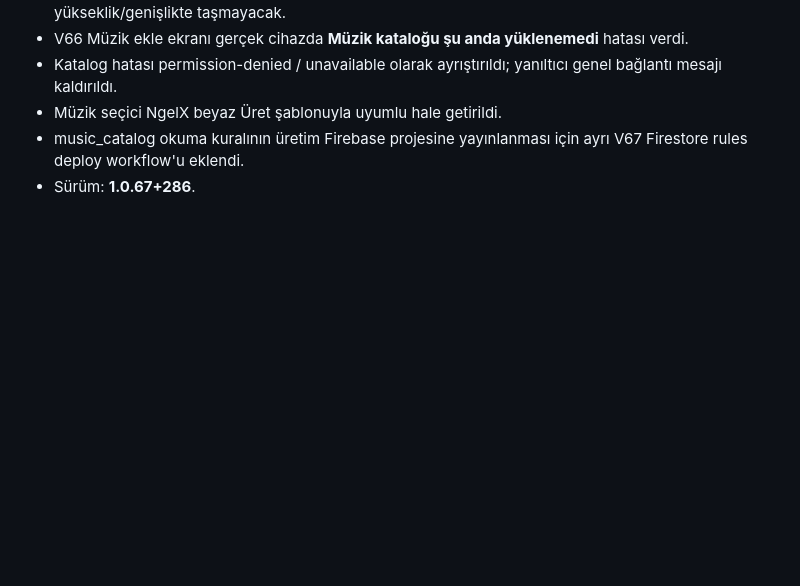
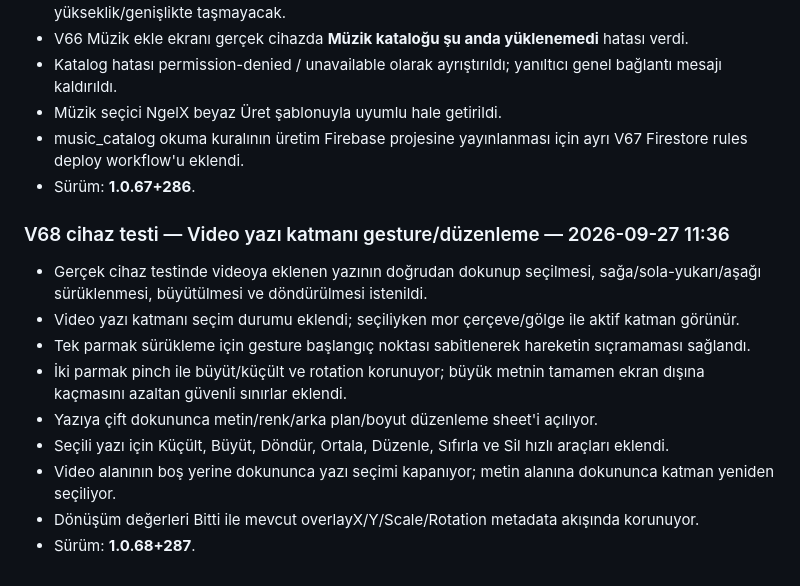
Before and after one commit to Nnentx/Ngelx, a Markdown page: WORK_PACKAGE_TEST_NOTES.md, the part around the change. Drawn GitHub-style; blank space fills up the shorter version.

Commit message:
Document V68 video text gesture device fixes

```diff
--- a/WORK_PACKAGE_TEST_NOTES.md
+++ b/WORK_PACKAGE_TEST_NOTES.md
@@ -959,3 +959,16 @@
 - Müzik seçici NgelX beyaz Üret şablonuyla uyumlu hale getirildi.
 - music_catalog okuma kuralının üretim Firebase projesine yayınlanması için ayrı V67 Firestore rules deploy workflow'u eklendi.
 - Sürüm: **1.0.67+286**.
+
+
+### V68 cihaz testi — Video yazı katmanı gesture/düzenleme — 2026-09-27 11:36
+
+- Gerçek cihaz testinde videoya eklenen yazının doğrudan dokunup seçilmesi, sağa/sola-yukarı/aşağı sürüklenmesi, büyütülmesi ve döndürülmesi istenildi.
+- Video yazı katmanı seçim durumu eklendi; seçiliyken mor çerçeve/gölge ile aktif katman görünür.
+- Tek parmak sürükleme için gesture başlangıç noktası sabitlenerek hareketin sıçramaması sağlandı.
+- İki parmak pinch ile büyüt/küçült ve rotation korunuyor; büyük metnin tamamen ekran dışına kaçmasını azaltan güvenli sınırlar eklendi.
+- Yazıya çift dokununca metin/renk/arka plan/boyut düzenleme sheet'i açılıyor.
+- Seçili yazı için Küçült, Büyüt, Döndür, Ortala, Düzenle, Sıfırla ve Sil hızlı araçları eklendi.
+- Video alanının boş yerine dokununca yazı seçimi kapanıyor; metin alanına dokununca katman yeniden seçiliyor.
+- Dönüşüm değerleri Bitti ile mevcut overlayX/Y/Scale/Rotation metadata akışında korunuyor.
+- Sürüm: **1.0.68+287**.
```
